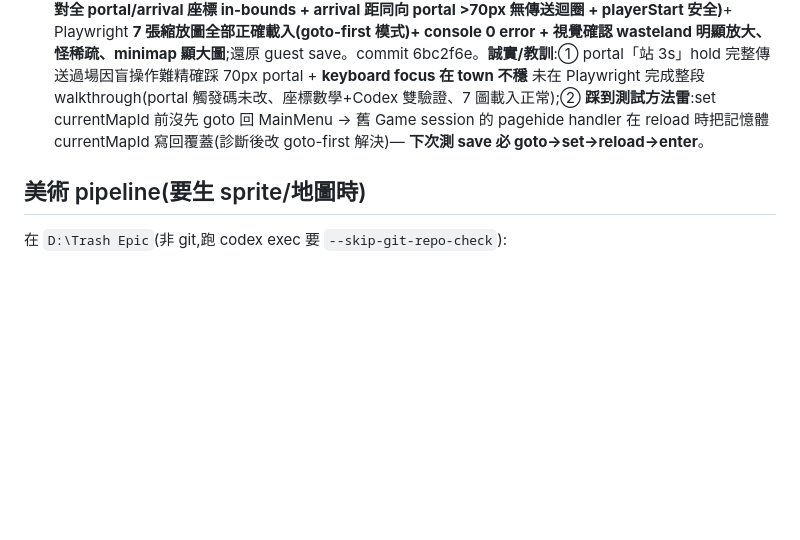
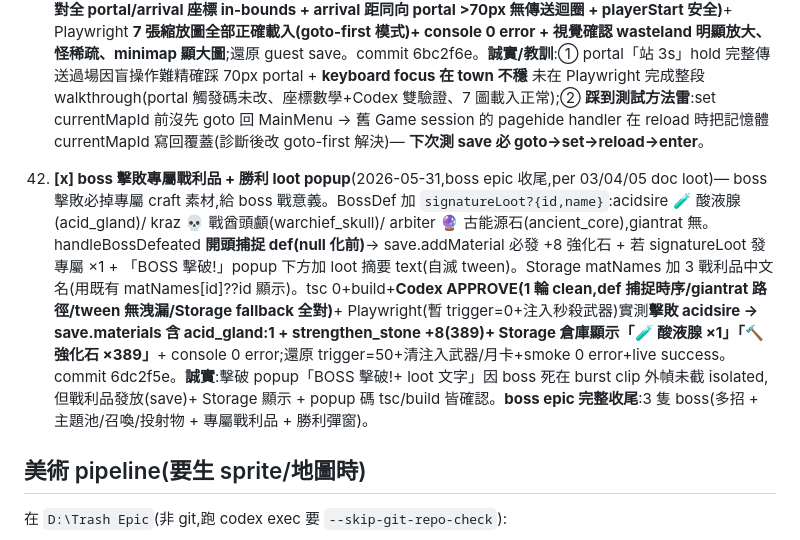
Before and after one commit to ahoooooooo/trash-epic-phaser, a Markdown page: HANDOFF.md, the part around the change. GitHub-like rendering; blank space fills up the shorter version.

Commit message:
docs(handoff): boss 專屬戰利品 + 勝利 loot popup(item 42)
Co-Authored-By: Claude Opus 4.8 <noreply@anthropic.com>

```diff
--- a/HANDOFF.md
+++ b/HANDOFF.md
@@ -106,6 +106,8 @@
 
 41. **[x] field/boss 地圖 ×1.5 放大 — 走路刷怪**(2026-05-31,**user 直接要求**「地圖要放大 讓玩家需要走路刷怪 不是在原地就可以刷」)— 7 張有 spawnPoints 的 field/boss 圖 width/height ×1.5(wasteland 2400×3200→3600×4800 等),spawn count **不變** → 密度降 44%,怪分散,玩家需 roam 找怪(楓谷風,非原地 farm)。所有自身座標(portal x/y、playerStart)×1.5,fieldSpawns(w,h,count) 自動跟 w/h 分散;town 尺寸不變;portal targetX/Y(arrival):目標 field/boss → ×1.5,目標 town → 不變(跨圖一致)。MOB_AGGRO_RANGE 350 不變 → 大圖上單點 aggro 範圍內怪變少,清完得走。tsc 0+build+**Codex APPROVE(1 輪 clean,逐圖核對全 portal/arrival 座標 in-bounds + arrival 距同向 portal >70px 無傳送迴圈 + playerStart 安全)**+ Playwright **7 張縮放圖全部正確載入(goto-first 模式)+ console 0 error + 視覺確認 wasteland 明顯放大、怪稀疏、minimap 顯大圖**;還原 guest save。commit 6bc2f6e。**誠實/教訓**:① portal「站 3s」hold 完整傳送過場因盲操作難精確踩 70px portal + **keyboard focus 在 town 不穩** 未在 Playwright 完成整段 walkthrough(portal 觸發碼未改、座標數學+Codex 雙驗證、7 圖載入正常);② **踩到測試方法雷**:set currentMapId 前沒先 goto 回 MainMenu → 舊 Game session 的 pagehide handler 在 reload 時把記憶體 currentMapId 寫回覆蓋(診斷後改 goto-first 解決)— **下次測 save 必 goto→set→reload→enter**。
 
+42. **[x] boss 擊敗專屬戰利品 + 勝利 loot popup**(2026-05-31,boss epic 收尾,per 03/04/05 doc loot)— boss 擊敗必掉專屬 craft 素材,給 boss 戰意義。BossDef 加 `signatureLoot?{id,name}`:acidsire 🧪 酸液腺(acid_gland)/ kraz 💀 戰酋頭顱(warchief_skull)/ arbiter 🔮 古能源石(ancient_core),giantrat 無。handleBossDefeated **開頭捕捉 def(null 化前)**→ save.addMaterial 必發 +8 強化石 + 若 signatureLoot 發專屬 ×1 + 「BOSS 擊破!」popup 下方加 loot 摘要 text(自滅 tween)。Storage matNames 加 3 戰利品中文名(用既有 matNames[id]??id 顯示)。tsc 0+build+**Codex APPROVE(1 輪 clean,def 捕捉時序/giantrat 路徑/tween 無洩漏/Storage fallback 全對)**+ Playwright(暫 trigger=0+注入秒殺武器)實測**擊敗 acidsire → save.materials 含 acid_gland:1 + strengthen_stone +8(389)+ Storage 倉庫顯示「🧪 酸液腺 ×1」「🔨 強化石 ×389」**+ console 0 error;還原 trigger=50+清注入武器/月卡+smoke 0 error+live success。commit 6dc2f5e。**誠實**:擊破 popup「BOSS 擊破!+ loot 文字」因 boss 死在 burst clip 外幀未截 isolated,但戰利品發放(save)+ Storage 顯示 + popup 碼 tsc/build 皆確認。**boss epic 完整收尾**:3 隻 boss(多招 + 主題池/召喚/投射物 + 專屬戰利品 + 勝利彈窗)。
+
 ## 美術 pipeline(要生 sprite/地圖時)
 在 `D:\Trash Epic`(非 git,跑 codex exec 要 `--skip-git-repo-check`):
 1. `python -m automation.codex_imagegen --asset-id X --count 1 --prompt-file P.txt`(GPT-4o ~105s)
```
